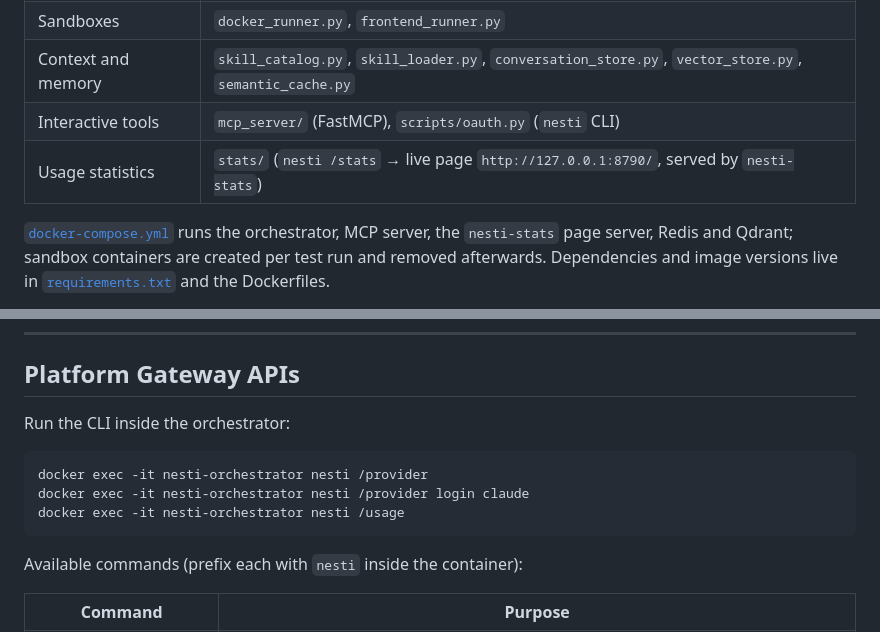
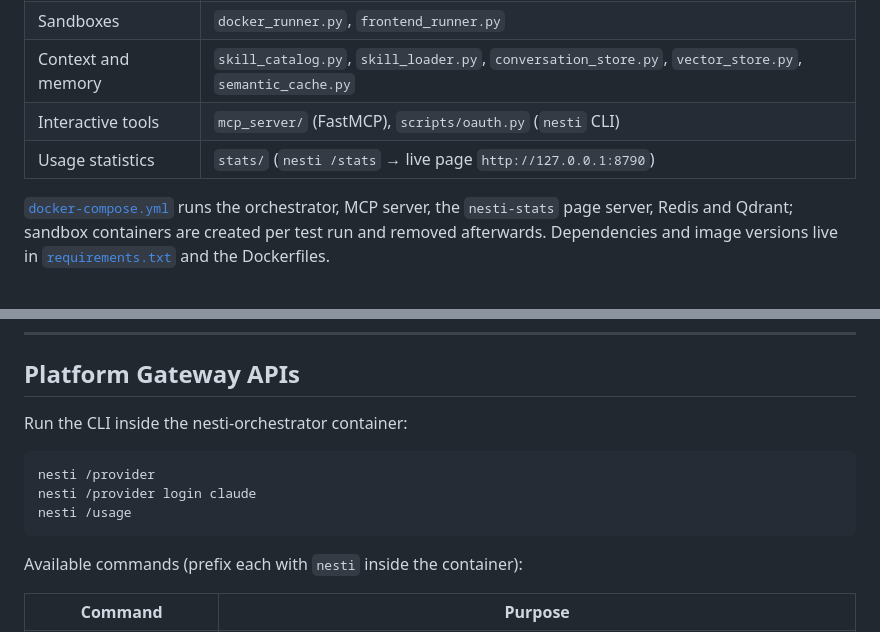
Before and after one commit to samettemizer/nesti, a Markdown page: README.md, 2 parts joined by grey strips. Drawn GitHub-style.

Commit message:
docs(readme): revise README wording

````diff
--- a/README.md
+++ b/README.md
@@ -189,7 +191,7 @@ a logged 404.
 | Sandboxes | `docker_runner.py`, `frontend_runner.py` |
 | Context and memory | `skill_catalog.py`, `skill_loader.py`, `conversation_store.py`, `vector_store.py`, `semantic_cache.py` |
 | Interactive tools | `mcp_server/` (FastMCP), `scripts/oauth.py` (`nesti` CLI) |
-| Usage statistics | `stats/` (`nesti /stats` → live page `http://127.0.0.1:8790/`, served by `nesti-stats`) |
+| Usage statistics | `stats/` (`nesti /stats` → live page `http://127.0.0.1:8790`) |
 
 [`docker-compose.yml`](docker-compose.yml) runs the orchestrator, MCP server,
 the `nesti-stats` page server, Redis and Qdrant; sandbox containers are created per test run and removed
@@ -273,12 +275,12 @@ each connection acts on the GitLab project or GitHub repository of that checkout
 ---
 
 ## Platform Gateway APIs
-Run the CLI inside the orchestrator:
+Run the CLI inside the nesti-orchestrator container:
 
 ```bash
-docker exec -it nesti-orchestrator nesti /provider
-docker exec -it nesti-orchestrator nesti /provider login claude
-docker exec -it nesti-orchestrator nesti /usage
+nesti /provider
+nesti /provider login claude
+nesti /usage
 ```
 
 Available commands (prefix each with `nesti` inside the container):
````
Also changed, not shown: other parts of README.md (+4 -2 lines).
